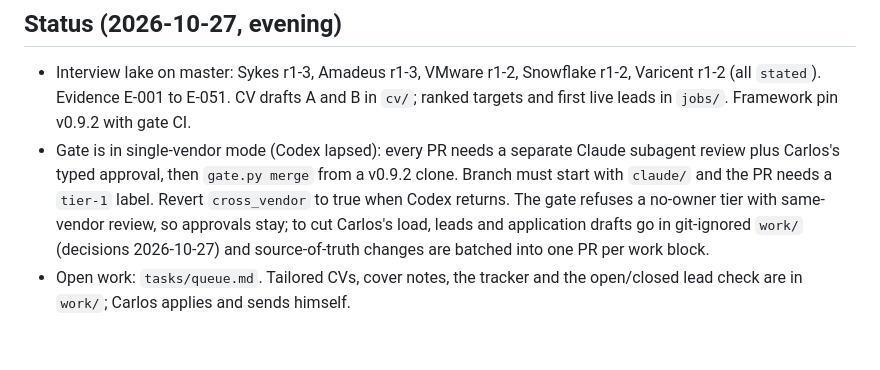
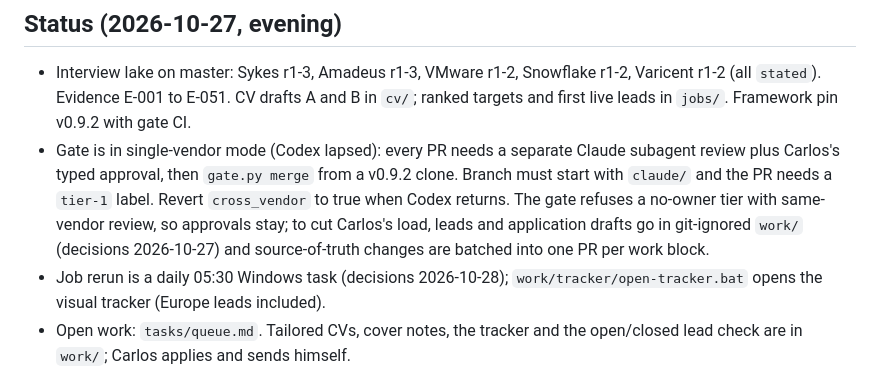
Before and after one commit to CarlitosRed/career-agent-hq, a Markdown page: OFFICE-STATE.md, the part around the change. GitHub-like rendering; blank space fills up the shorter version.

```diff
--- a/OFFICE-STATE.md
+++ b/OFFICE-STATE.md
@@ -26,5 +26,6 @@ Market Scout feeds target titles and keywords into the Writer's brief.
 ## Status (2026-10-27, evening)
 - Interview lake on master: Sykes r1-3, Amadeus r1-3, VMware r1-2, Snowflake r1-2, Varicent r1-2 (all `stated`). Evidence E-001 to E-051. CV drafts A and B in `cv/`; ranked targets and first live leads in `jobs/`. Framework pin v0.9.2 with gate CI.
 - Gate is in single-vendor mode (Codex lapsed): every PR needs a separate Claude subagent review plus Carlos's typed approval, then `gate.py merge` from a v0.9.2 clone. Branch must start with `claude/` and the PR needs a `tier-1` label. Revert `cross_vendor` to true when Codex returns. The gate refuses a no-owner tier with same-vendor review, so approvals stay; to cut Carlos's load, leads and application drafts go in git-ignored `work/` (decisions 2026-10-27) and source-of-truth changes are batched into one PR per work block.
+- Job rerun is a daily 05:30 Windows task (decisions 2026-10-28); `work/tracker/open-tracker.bat` opens the visual tracker (Europe leads included).
 - Open work: `tasks/queue.md`. Tailored CVs, cover notes, the tracker and the open/closed lead check are in `work/`; Carlos applies and sends himself.
 - Handoff for the next chat: `audits/handoff-claudio-career-pm-2026-10-28.md` (checkpoint, read it first; `HANDOFF-2026-10-27-evening.md` is the earlier one).
```
Also changed, not shown: decisions.md (+3 -0 lines).
